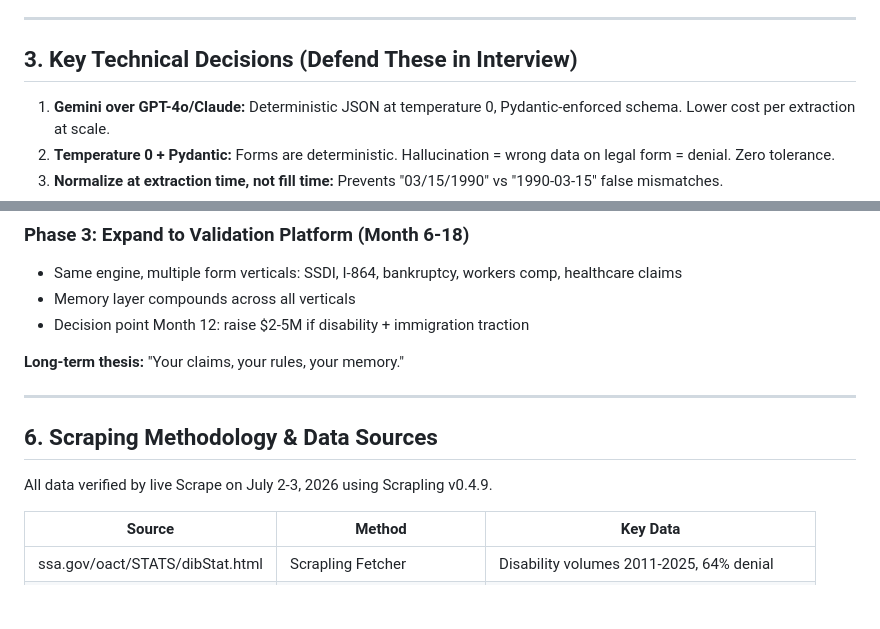
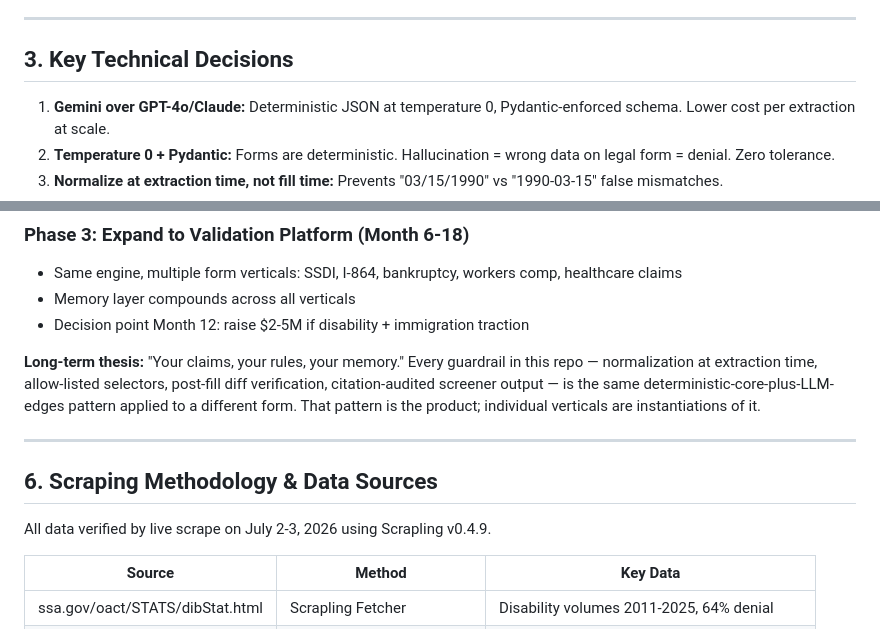
Before and after one commit to Yugandhar-G/alma-doc-autofill, a Markdown page: README.md, 2 parts joined by grey strips. Drawn GitHub-style; blank space fills up the shorter version.

```diff
--- a/README.md
+++ b/README.md
@@ -40,7 +36,7 @@ A take-home assignment for Yunaki's Product Engineer - AI role. The product: upl
 
 ---
 
-## 3. Key Technical Decisions (Defend These in Interview)
+## 3. Key Technical Decisions
 
 1. **Gemini over GPT-4o/Claude:** Deterministic JSON at temperature 0, Pydantic-enforced schema. Lower cost per extraction at scale.
 2. **Temperature 0 + Pydantic:** Forms are deterministic. Hallucination = wrong data on legal form = denial. Zero tolerance.
@@ -126,13 +122,13 @@ Scored: Form Volume + Error Severity + Determinism + Competition (inverted) + Yu
 - Memory layer compounds across all verticals
 - Decision point Month 12: raise $2-5M if disability + immigration traction
 
-**Long-term thesis:** "Your claims, your rules, your memory."
+**Long-term thesis:** "Your claims, your rules, your memory." Every guardrail in this repo — normalization at extraction time, allow-listed selectors, post-fill diff verification, citation-audited screener output — is the same deterministic-core-plus-LLM-edges pattern applied to a different form. That pattern is the product; individual verticals are instantiations of it.
 
 ---
 
 ## 6. Scraping Methodology & Data Sources
 
-All data verified by live Scrape on July 2-3, 2026 using Scrapling v0.4.9.
+All data verified by live scrape on July 2-3, 2026 using Scrapling v0.4.9.
 
 | Source | Method | Key Data |
 |---|---|---|
```
Also changed, not shown: other parts of README.md (+8 -40 lines).
